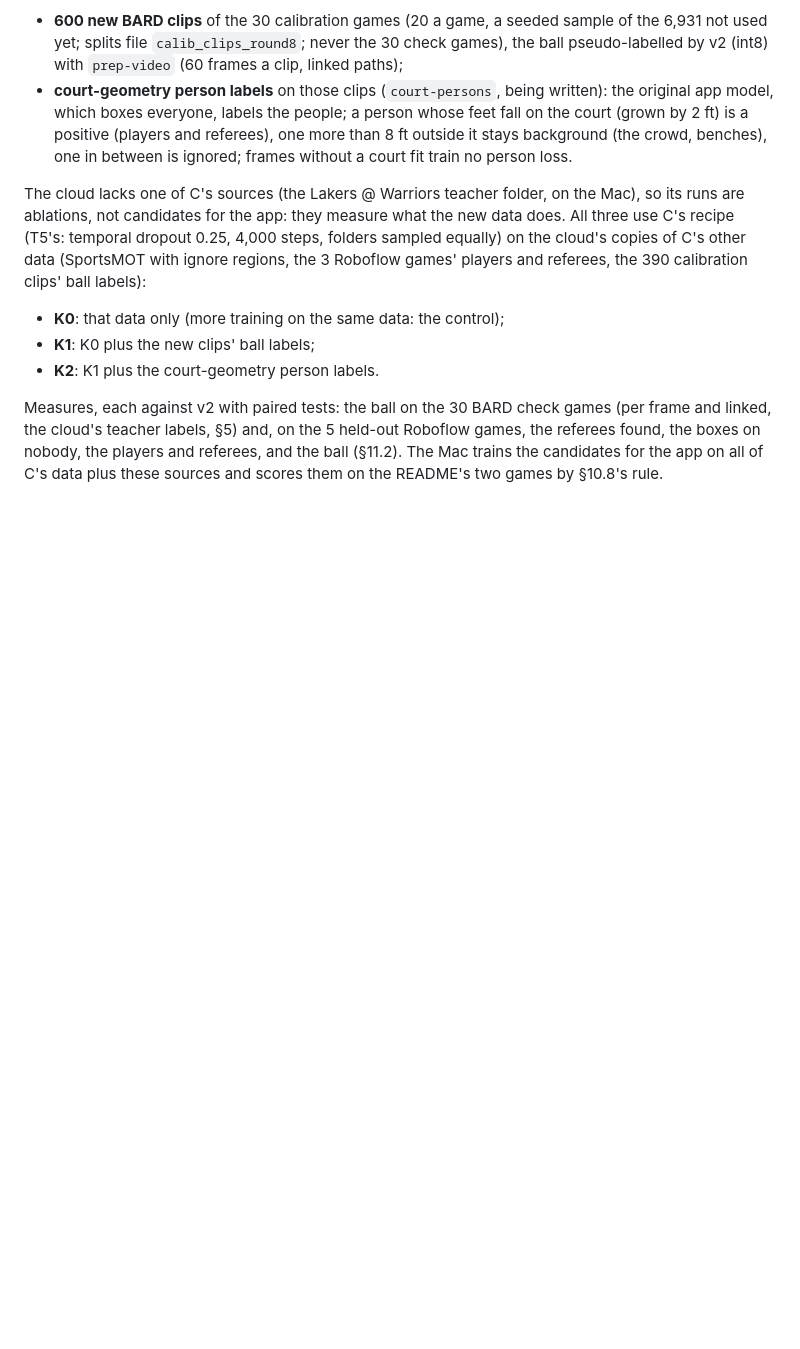
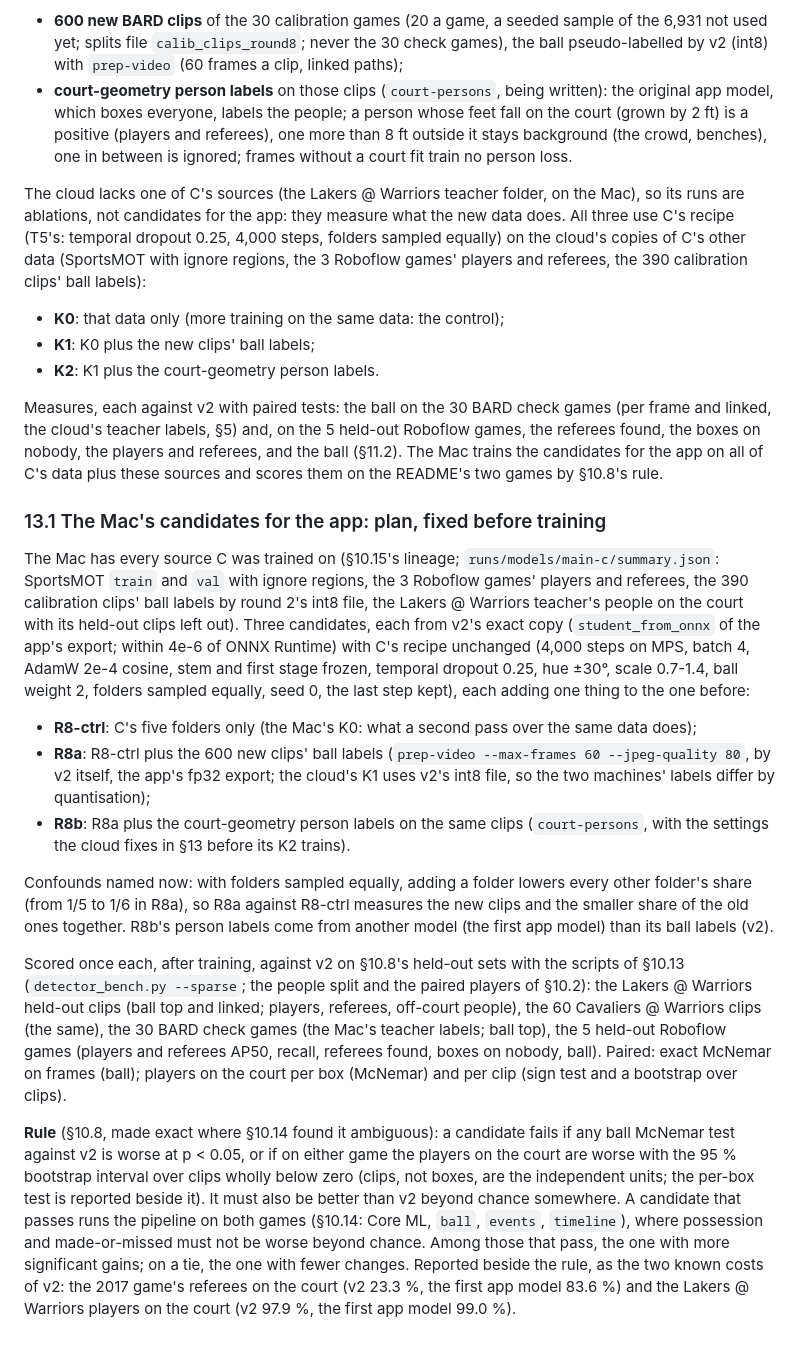
Before and after one commit to aiden-guan/courtvision, a Markdown page: docs/research/cross_game_detector.md, the part around the change. GitHub-like rendering; blank space fills up the shorter version.

Commit message:
Research note §13.1: the Mac's round-8 candidates (R8-ctrl, R8a, R8b from v2) and the rule made exact, fixed before training

```diff
--- a/docs/research/cross_game_detector.md
+++ b/docs/research/cross_game_detector.md
@@ -973,3 +973,39 @@ Measures, each against v2 with paired tests: the ball on the 30 BARD check games
 teacher labels, §5) and, on the 5 held-out Roboflow games, the referees found, the boxes on nobody, the players and
 referees, and the ball (§11.2). The Mac trains the candidates for the app on all of C's data plus these sources and
 scores them on the README's two games by §10.8's rule.
+
+### 13.1 The Mac's candidates for the app: plan, fixed before training
+
+The Mac has every source C was trained on (§10.15's lineage; `runs/models/main-c/summary.json`: SportsMOT `train`
+and `val` with ignore regions, the 3 Roboflow games' players and referees, the 390 calibration clips' ball labels by
+round 2's int8 file, the Lakers @ Warriors teacher's people on the court with its held-out clips left out). Three
+candidates, each from v2's exact copy (`student_from_onnx` of the app's export; within 4e-6 of ONNX Runtime) with C's
+recipe unchanged (4,000 steps on MPS, batch 4, AdamW 2e-4 cosine, stem and first stage frozen, temporal dropout 0.25,
+hue ±30°, scale 0.7-1.4, ball weight 2, folders sampled equally, seed 0, the last step kept), each adding one thing to
+the one before:
+
+* **R8-ctrl**: C's five folders only (the Mac's K0: what a second pass over the same data does);
+* **R8a**: R8-ctrl plus the 600 new clips' ball labels (`prep-video --max-frames 60 --jpeg-quality 80`, by v2 itself,
+  the app's fp32 export; the cloud's K1 uses v2's int8 file, so the two machines' labels differ by quantisation);
+* **R8b**: R8a plus the court-geometry person labels on the same clips (`court-persons`, with the settings the cloud
+  fixes in §13 before its K2 trains).
+
+Confounds named now: with folders sampled equally, adding a folder lowers every other folder's share (from 1/5 to
+1/6 in R8a), so R8a against R8-ctrl measures the new clips and the smaller share of the old ones together. R8b's
+person labels come from another model (the first app model) than its ball labels (v2).
+
+Scored once each, after training, against v2 on §10.8's held-out sets with the scripts of §10.13 (`detector_bench.py
+--sparse`; the people split and the paired players of §10.2): the Lakers @ Warriors held-out clips (ball top and
+linked; players, referees, off-court people), the 60 Cavaliers @ Warriors clips (the same), the 30 BARD check games
+(the Mac's teacher labels; ball top), the 5 held-out Roboflow games (players and referees AP50, recall, referees found,
+boxes on nobody, ball). Paired: exact McNemar on frames (ball); players on the court per box (McNemar) and per clip
+(sign test and a bootstrap over clips).
+
+**Rule** (§10.8, made exact where §10.14 found it ambiguous): a candidate fails if any ball McNemar test against v2 is
+worse at p < 0.05, or if on either game the players on the court are worse with the 95 % bootstrap interval over clips
+wholly below zero (clips, not boxes, are the independent units; the per-box test is reported beside it). It must also
+be better than v2 beyond chance somewhere. A candidate that passes runs the pipeline on both games (§10.14: Core ML,
+`ball`, `events`, `timeline`), where possession and made-or-missed must not be worse beyond chance. Among those that
+pass, the one with more significant gains; on a tie, the one with fewer changes. Reported beside the rule, as the two
+known costs of v2: the 2017 game's referees on the court (v2 23.3 %, the first app model 83.6 %) and the Lakers @
+Warriors players on the court (v2 97.9 %, the first app model 99.0 %).
```
